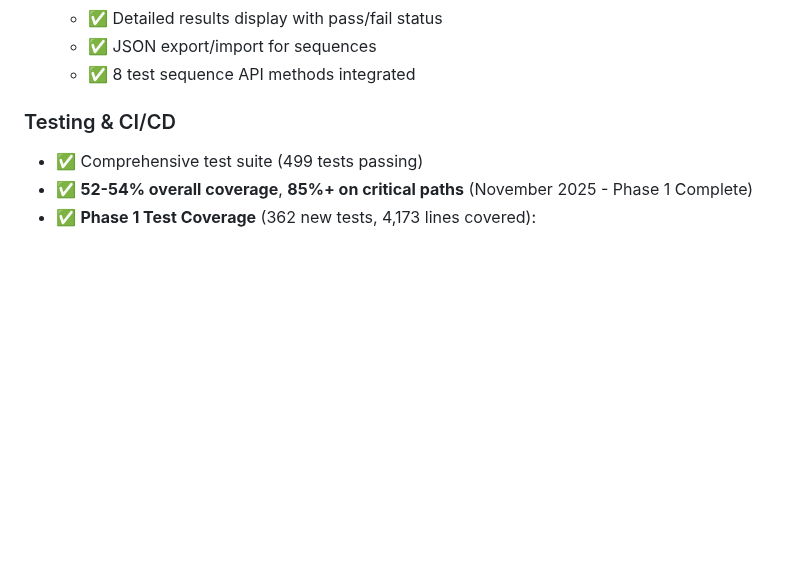
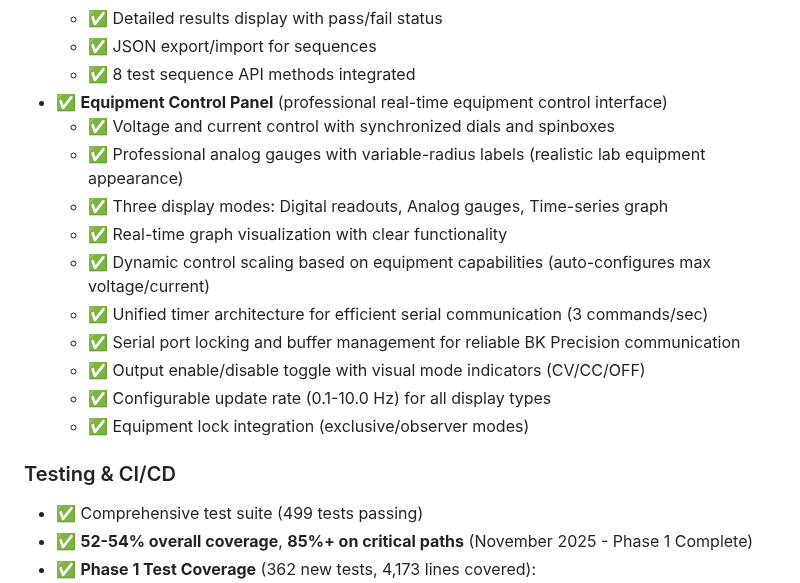
Before and after one commit to X9X0/LabLink, a Markdown page: ROADMAP.md, the part around the change. GitHub-like rendering; blank space fills up the shorter version.

```diff
--- a/ROADMAP.md
+++ b/ROADMAP.md
@@ -279,6 +279,17 @@ For detailed version history, see [CHANGELOG.md](CHANGELOG.md) and [docs/archive
   - ✅ Detailed results display with pass/fail status
   - ✅ JSON export/import for sequences
   - ✅ 8 test sequence API methods integrated
+- ✅ **Equipment Control Panel** (professional real-time equipment control interface)
+  - ✅ Voltage and current control with synchronized dials and spinboxes
+  - ✅ Professional analog gauges with variable-radius labels (realistic lab equipment appearance)
+  - ✅ Three display modes: Digital readouts, Analog gauges, Time-series graph
+  - ✅ Real-time graph visualization with clear functionality
+  - ✅ Dynamic control scaling based on equipment capabilities (auto-configures max voltage/current)
+  - ✅ Unified timer architecture for efficient serial communication (3 commands/sec)
+  - ✅ Serial port locking and buffer management for reliable BK Precision communication
+  - ✅ Output enable/disable toggle with visual mode indicators (CV/CC/OFF)
+  - ✅ Configurable update rate (0.1-10.0 Hz) for all display types
+  - ✅ Equipment lock integration (exclusive/observer modes)
 
 ### Testing & CI/CD
 - ✅ Comprehensive test suite (499 tests passing)
```
Also changed, not shown: PR_DESCRIPTION.md (added, +240 -0 lines), README.md (+13 -2 lines).
